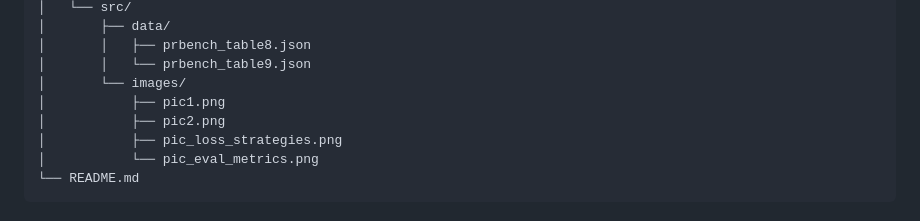
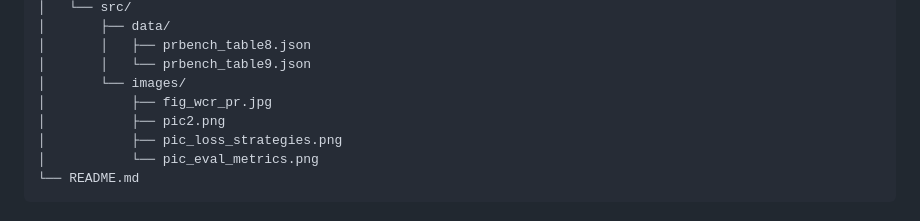
Before and after one commit to wellzline/PRbenchwebsite, a Markdown page: README.md, the part around one of its changes. GitHub-like rendering.

```diff
--- a/README.md
+++ b/README.md
@@ -58,7 +58,7 @@ https://kenneth939.github.io/Probabilistic-Robustness-for-Free-Revisiting-Its-Tr
     │       │   ├── prbench_table8.json
     │       │   └── prbench_table9.json
     │       └── images/
-    │           ├── pic1.png
+    │           ├── fig_wcr_pr.jpg
     │           ├── pic2.png
     │           ├── pic_loss_strategies.png
     │           └── pic_eval_metrics.png
```
Also changed, not shown: other parts of README.md (+1 -1 lines).
